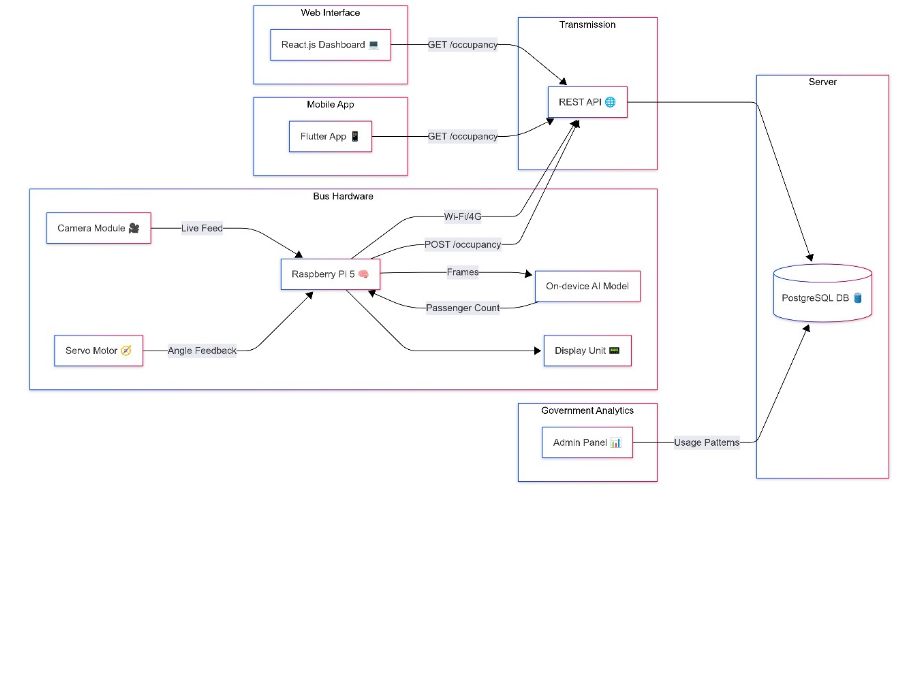
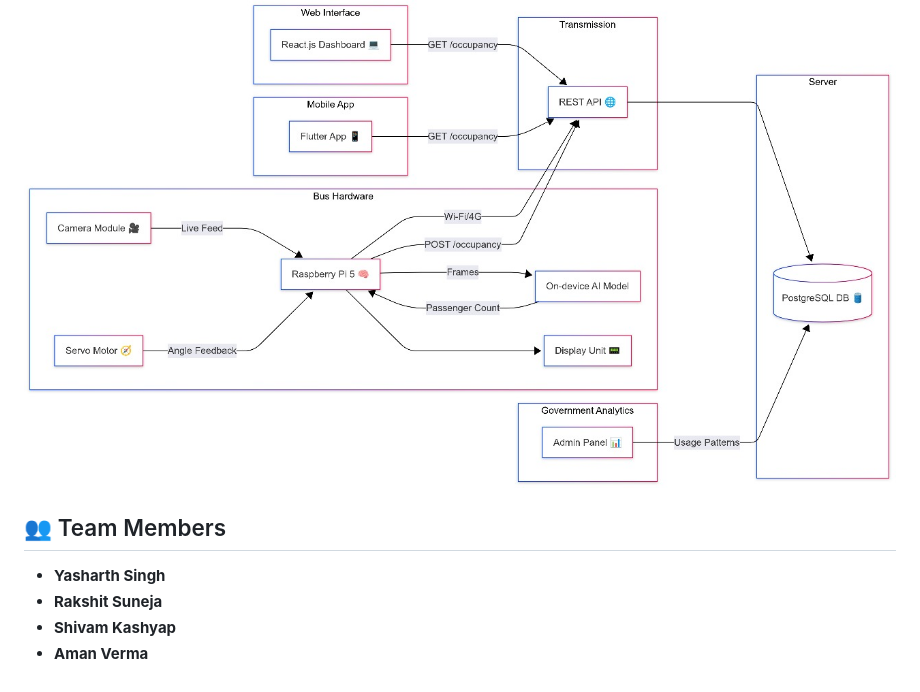
Before and after one commit to yasharth-0910/SahYatri, a Markdown page: README.md, the part around the change printed below. GitHub-like rendering; blank space fills up the shorter version.

```diff
--- a/README.md
+++ b/README.md
@@ -83,3 +83,11 @@ This system contributes to several United Nations Sustainable Development Goals:
 ## 🧩 System Design
 
 ![System Design Flowchart](flowchart.jpeg)
+
+
+## 👥 Team Members
+
+- **Yasharth Singh**
+- **Rakshit Suneja**
+- **Shivam Kashyap**
+- **Aman Verma**
```
Also changed, not shown: other parts of README.md (+6 -6 lines).
